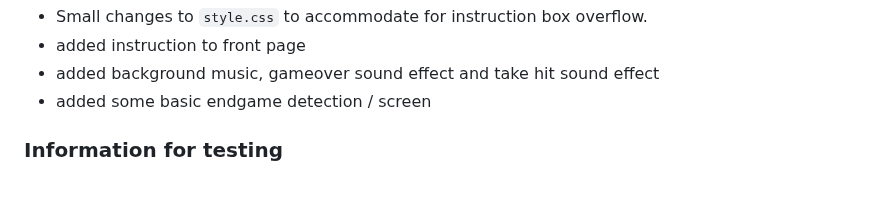
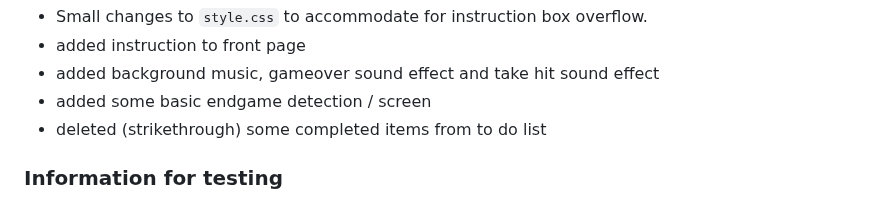
Before and after one commit to DanielYiuBot/ustfighters, a Markdown page: README.md, the part around one of its changes. Rendered like a GitHub page.

```diff
--- a/README.md
+++ b/README.md
@@ -49,6 +49,7 @@ Improvements/bugfixes:
 - added instruction to front page
 - added background music, gameover sound effect and take hit sound effect
 - added some basic endgame detection / screen
+- deleted (strikethrough) some completed items from to do list
 
 ### Information for testing
 
```
Also changed, not shown: other parts of README.md (+5 -5 lines).
